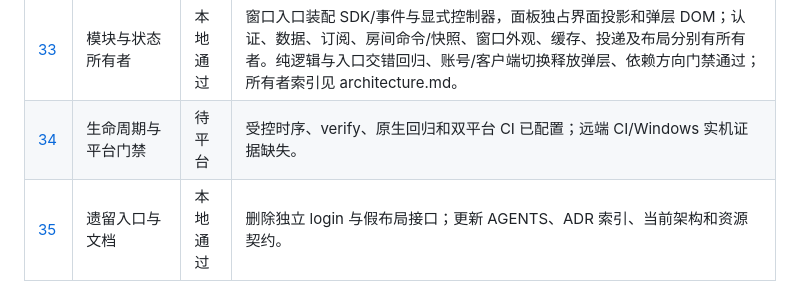
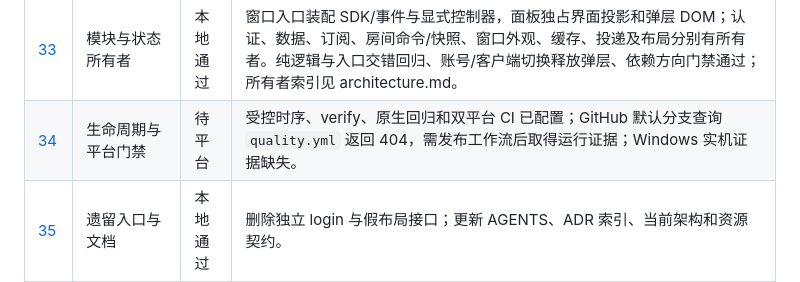
Before and after one commit to make-big-bucks/GoodPuppy, a Markdown page: docs/reviews/acceptance-matrix.md, the part around the change. GitHub-like rendering.

```diff
--- a/docs/reviews/acceptance-matrix.md
+++ b/docs/reviews/acceptance-matrix.md
@@ -37,7 +37,7 @@
 | [31](2026-10-01-project-diagnosis.md#item-31) | 资源注册与缓存 | 本地通过 | 构建/验收共用实际注册器，保留别名、缺失文件、失败重试及图片回退回归。 |
 | [32](2026-10-01-project-diagnosis.md#item-32) | 持久关联诊断 | 本地通过 | 固定字段本机日志、体积轮转、按需有界复制；原生落盘/读取与保留测试。 |
 | [33](2026-10-01-project-diagnosis.md#item-33) | 模块与状态所有者 | 本地通过 | 窗口入口装配 SDK/事件与显式控制器，面板独占界面投影和弹层 DOM；认证、数据、订阅、房间命令/快照、窗口外观、缓存、投递及布局分别有所有者。纯逻辑与入口交错回归、账号/客户端切换释放弹层、依赖方向门禁通过；所有者索引见 architecture.md。 |
-| [34](2026-10-01-project-diagnosis.md#item-34) | 生命周期与平台门禁 | 待平台 | 受控时序、verify、原生回归和双平台 CI 已配置；远端 CI/Windows 实机证据缺失。 |
+| [34](2026-10-01-project-diagnosis.md#item-34) | 生命周期与平台门禁 | 待平台 | 受控时序、verify、原生回归和双平台 CI 已配置；GitHub 默认分支查询 `quality.yml` 返回 404，需发布工作流后取得运行证据；Windows 实机证据缺失。 |
 | [35](2026-10-01-project-diagnosis.md#item-35) | 遗留入口与文档 | 本地通过 | 删除独立 login 与假布局接口；更新 AGENTS、ADR 索引、当前架构和资源契约。 |
 | [36](2026-10-01-project-diagnosis.md#item-36) | 窗口角色与契约 | 本地通过 | 原生命令按角色限制、实例校验、请求/结果与皮肤归属 DTO；诊断导出仅会客厅；创建/定位统一校验几何，原生回归确认无效尺寸不会创建窗口。 |
 | [37](2026-10-01-project-diagnosis.md#item-37) | 弹层焦点与归属 | 本地通过 | 通用/聊天/换肤焦点管理、关闭失效、失败保留选择与账号切换释放。 |
```
Also changed, not shown: docs/reviews/repair-progress.md (+2 -2 lines).
